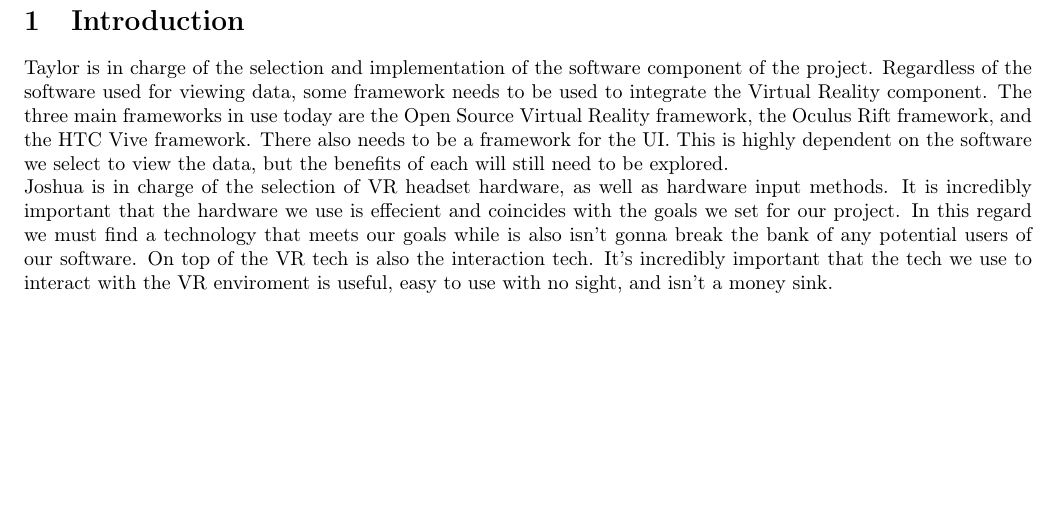
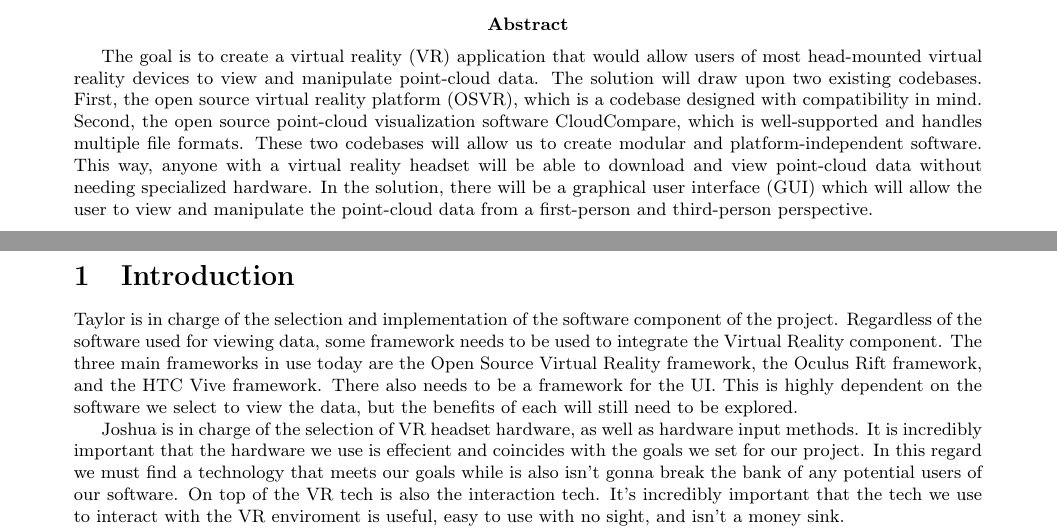
Before and after one commit to fahlmant/cs-senior-project, a LaTeX document (techreview/techreview.tex): part of page 2 of 8 before the commit and two parts of pages 1 and 2 of 8 after it, the two joined at a grey line, cut at the place of the change, the shorter picture padded with empty space. Compiled offline with pdfLaTeX.

Commit message:
Added abstract from Problem Statement

```diff
--- a/techreview/techreview.tex
+++ b/techreview/techreview.tex
@@ -15,6 +15,17 @@
 \author {Taylor Fahlman, Joshua Bowen, Adam Puckette}
 
 \maketitle
+
+\abstract
+
+The goal is to create a virtual reality (VR) application that would allow users of most head-mounted virtual reality devices to view and manipulate point-cloud data.
+The solution will draw upon two existing codebases.
+First, the open source virtual reality platform (OSVR), which is a codebase designed with compatibility in mind.
+Second, the open source point-cloud visualization software CloudCompare, which is well-supported and handles multiple file formats.
+These two codebases will allow us to create modular and platform-independent software.
+This way, anyone with a virtual reality headset will be able to download and view point-cloud data without needing specialized hardware.
+In the solution, there will be a graphical user interface (GUI) which will allow the user to view and manipulate the point-cloud data from a first-person and third-person perspective.
+
 \newpage
 \thispagestyle{empty}
 \mbox{}
```
